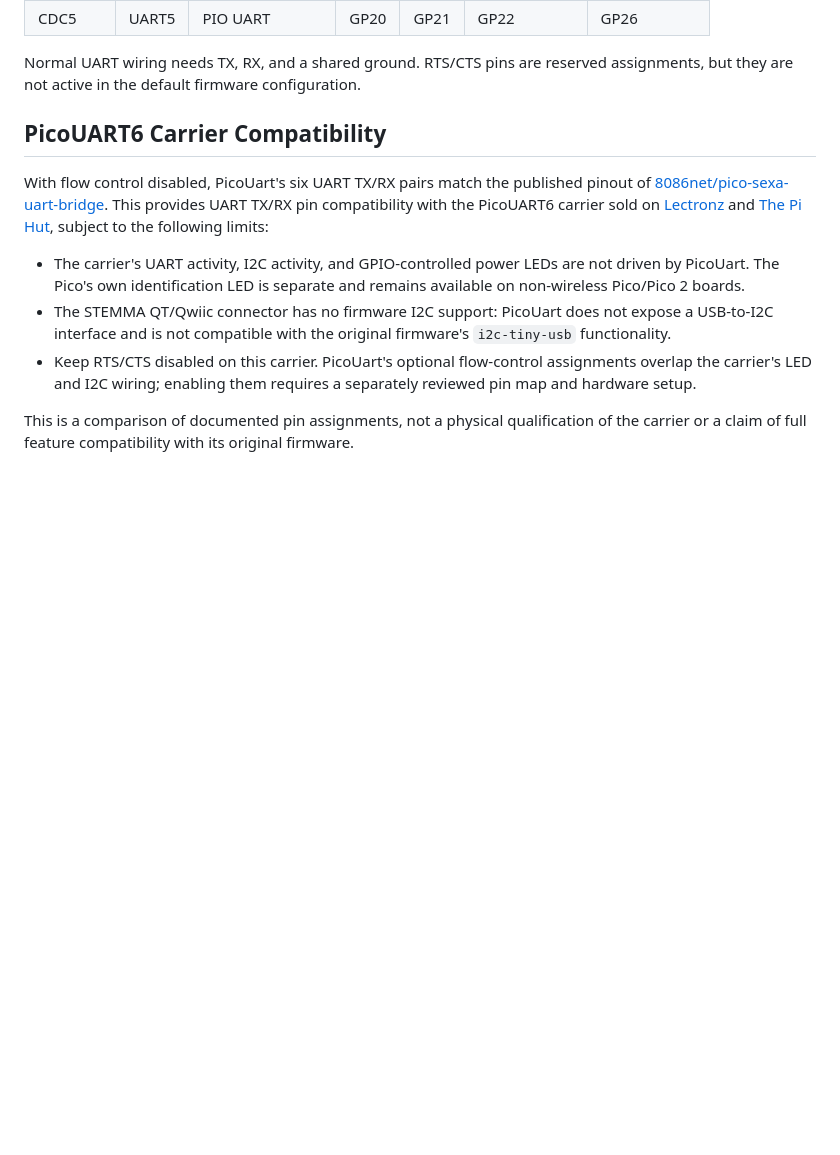
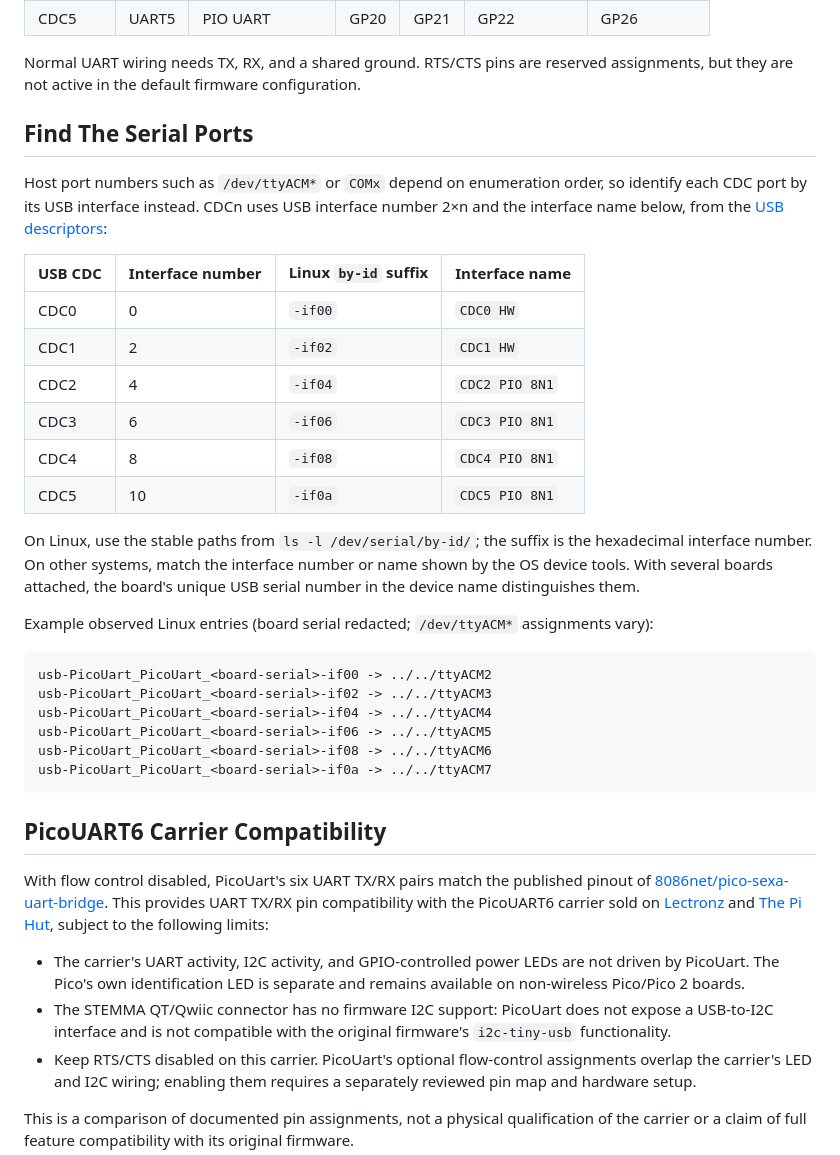
Before and after one commit to djwinter29-oss/PicoUart, a Markdown page: docs/hardware-setup.md, the part around the change. GitHub-like rendering; blank space fills up the shorter version.

````diff
--- a/docs/hardware-setup.md
+++ b/docs/hardware-setup.md
@@ -21,6 +21,36 @@ The host sees six USB CDC ACM ports. Each CDC port maps to one target-side UART:
 
 Normal UART wiring needs TX, RX, and a shared ground. RTS/CTS pins are reserved assignments, but they are not active in
 the default firmware configuration.
+
+## Find The Serial Ports
+
+Host port numbers such as `/dev/ttyACM*` or `COMx` depend on enumeration order, so identify each CDC port by its USB
+interface instead. CDCn uses USB interface number 2×n and the interface name below, from the
+[USB descriptors](../firmware/src/usb/usb_descriptors.c):
+
+| USB CDC | Interface number | Linux `by-id` suffix | Interface name |
+| ------- | ---------------- | -------------------- | -------------- |
+| CDC0    | 0                | `-if00`              | `CDC0 HW`      |
+| CDC1    | 2                | `-if02`              | `CDC1 HW`      |
+| CDC2    | 4                | `-if04`              | `CDC2 PIO 8N1` |
+| CDC3    | 6                | `-if06`              | `CDC3 PIO 8N1` |
+| CDC4    | 8                | `-if08`              | `CDC4 PIO 8N1` |
+| CDC5    | 10               | `-if0a`              | `CDC5 PIO 8N1` |
+
+On Linux, use the stable paths from `ls -l /dev/serial/by-id/`; the suffix is the hexadecimal interface number. On
+other systems, match the interface number or name shown by the OS device tools. With several boards attached, the
+board's unique USB serial number in the device name distinguishes them.
+
+Example observed Linux entries (board serial redacted; `/dev/ttyACM*` assignments vary):
+
+```text
+usb-PicoUart_PicoUart_<board-serial>-if00 -> ../../ttyACM2
+usb-PicoUart_PicoUart_<board-serial>-if02 -> ../../ttyACM3
+usb-PicoUart_PicoUart_<board-serial>-if04 -> ../../ttyACM4
+usb-PicoUart_PicoUart_<board-serial>-if06 -> ../../ttyACM5
+usb-PicoUart_PicoUart_<board-serial>-if08 -> ../../ttyACM6
+usb-PicoUart_PicoUart_<board-serial>-if0a -> ../../ttyACM7
+```
 
 ## PicoUART6 Carrier Compatibility
 
````
Also changed, not shown: README.md (+82 -58 lines).
